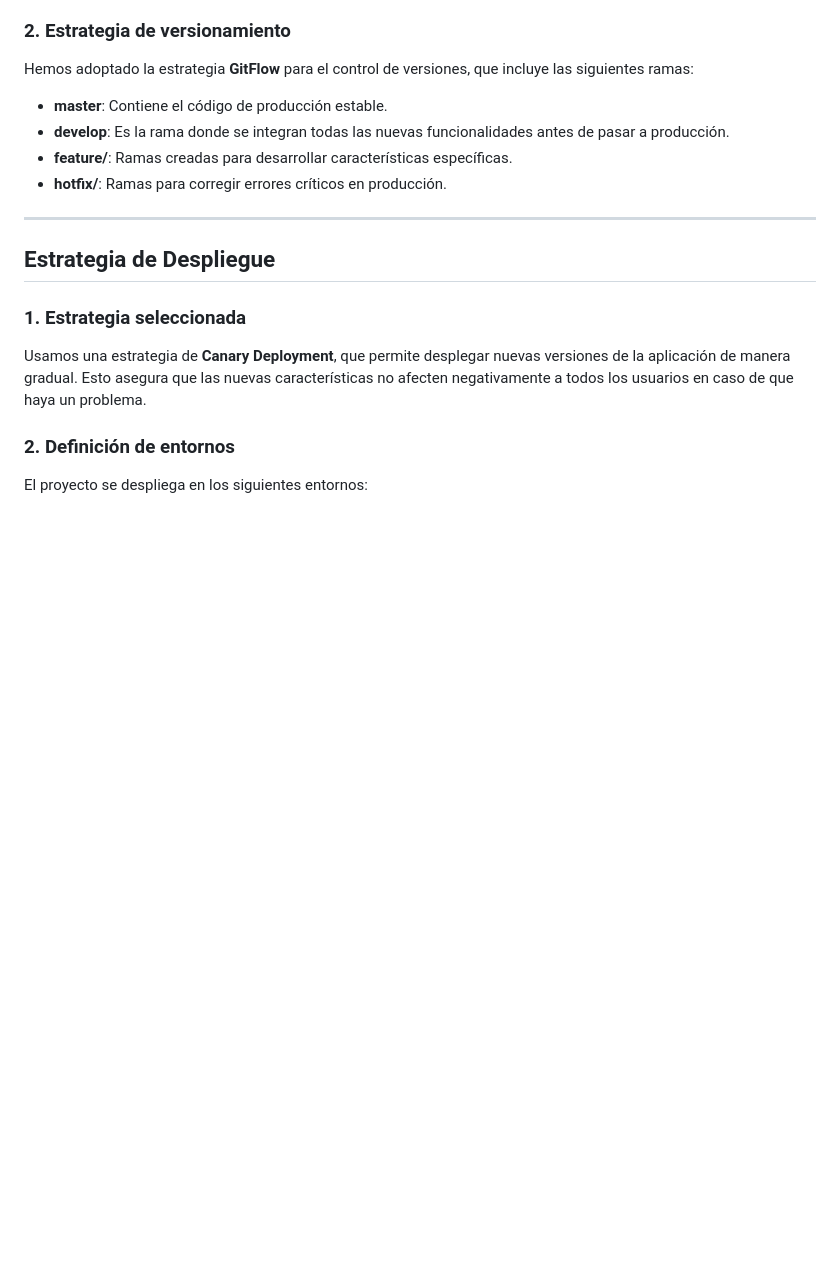
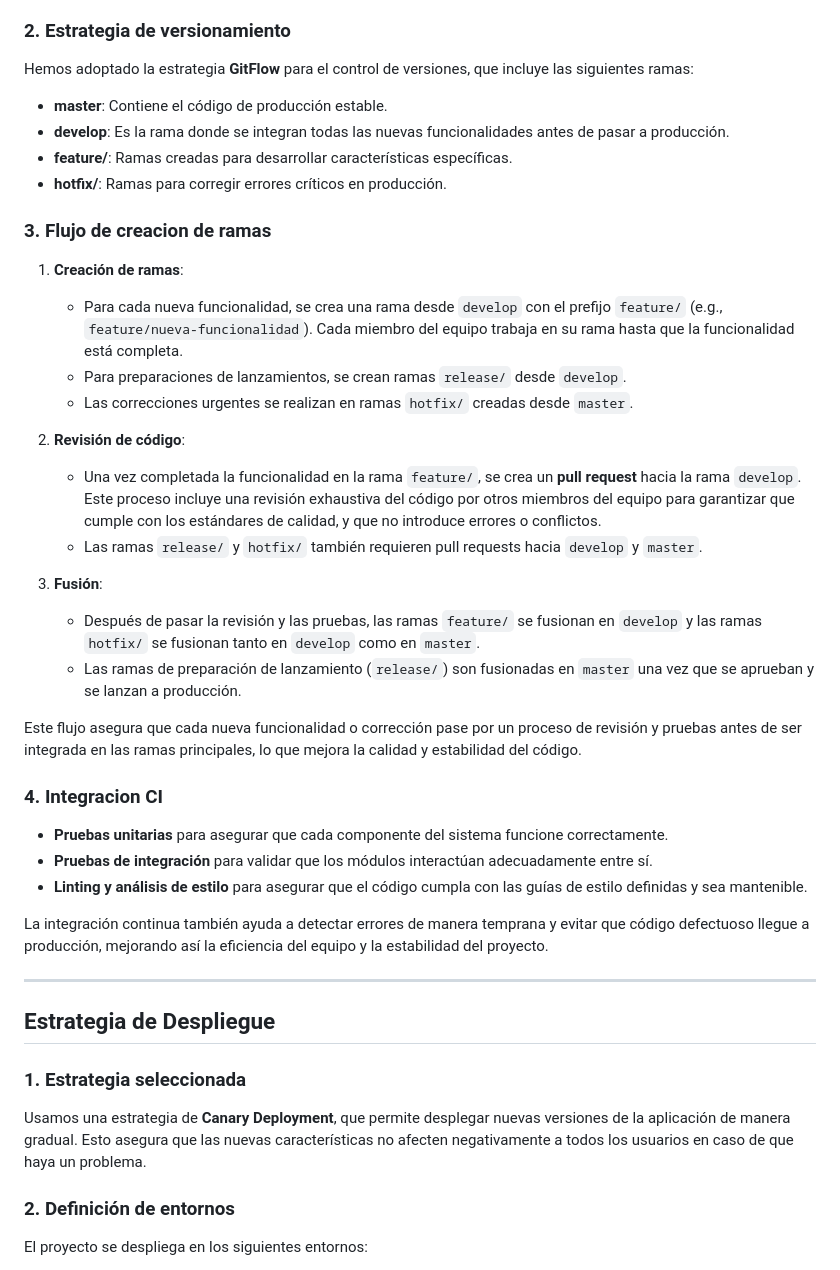
Before and after one commit to Mobius1234Aque/movilZonaDoce, a Markdown page: README.md, the part around the change. Drawn GitHub-style; blank space fills up the shorter version.

```diff
--- a/README.md
+++ b/README.md
@@ -70,6 +70,29 @@ Hemos adoptado la estrategia **GitFlow** para el control de versiones, que inclu
 - **feature/**: Ramas creadas para desarrollar características específicas.
 - **hotfix/**: Ramas para corregir errores críticos en producción.
 
+### 3. Flujo de creacion de ramas
+1. **Creación de ramas**:
+   - Para cada nueva funcionalidad, se crea una rama desde `develop` con el prefijo `feature/` (e.g., `feature/nueva-funcionalidad`). Cada miembro del equipo trabaja en su rama hasta que la funcionalidad está completa.
+   - Para preparaciones de lanzamientos, se crean ramas `release/` desde `develop`.
+   - Las correcciones urgentes se realizan en ramas `hotfix/` creadas desde `master`.
+
+2. **Revisión de código**:
+   - Una vez completada la funcionalidad en la rama `feature/`, se crea un **pull request** hacia la rama `develop`. Este proceso incluye una revisión exhaustiva del código por otros miembros del equipo para garantizar que cumple con los estándares de calidad, y que no introduce errores o conflictos.
+   - Las ramas `release/` y `hotfix/` también requieren pull requests hacia `develop` y `master`.
+
+3. **Fusión**:
+   - Después de pasar la revisión y las pruebas, las ramas `feature/` se fusionan en `develop` y las ramas `hotfix/` se fusionan tanto en `develop` como en `master`.
+   - Las ramas de preparación de lanzamiento (`release/`) son fusionadas en `master` una vez que se aprueban y se lanzan a producción.
+
+Este flujo asegura que cada nueva funcionalidad o corrección pase por un proceso de revisión y pruebas antes de ser integrada en las ramas principales, lo que mejora la calidad y estabilidad del código.
+
+### 4. Integracion CI
+- **Pruebas unitarias** para asegurar que cada componente del sistema funcione correctamente.
+- **Pruebas de integración** para validar que los módulos interactúan adecuadamente entre sí.
+- **Linting y análisis de estilo** para asegurar que el código cumpla con las guías de estilo definidas y sea mantenible.
+
+La integración continua también ayuda a detectar errores de manera temprana y evitar que código defectuoso llegue a producción, mejorando así la eficiencia del equipo y la estabilidad del proyecto.
+
 ---
 
 ## Estrategia de Despliegue
```
